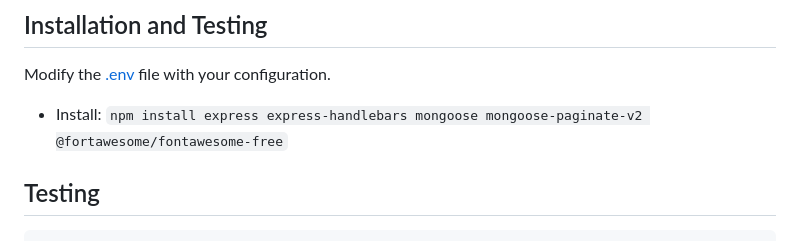
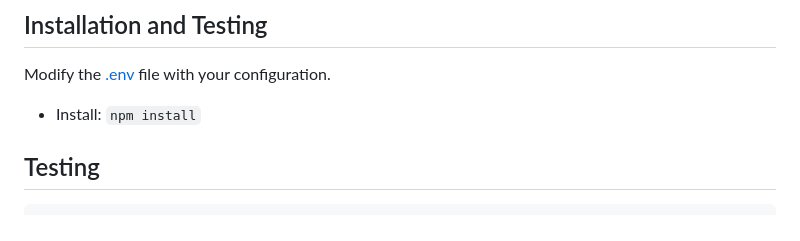
Before and after one commit to ChanoChoca/NodeProject2, a Markdown page: README.md, the part around the change printed below. GitHub-like rendering.

```diff
--- a/README.md
+++ b/README.md
@@ -33,7 +35,7 @@ A Node project made with Express, where it is carried out thanks to the React co
 
 Modify the [.env](.env.example) file with your configuration.
 
-* Install: `npm install express express-handlebars mongoose mongoose-paginate-v2 @fortawesome/fontawesome-free`
+* Install: `npm install`
 
 ## Testing
 
```
Also changed, not shown: other parts of README.md (+5 -3 lines).
